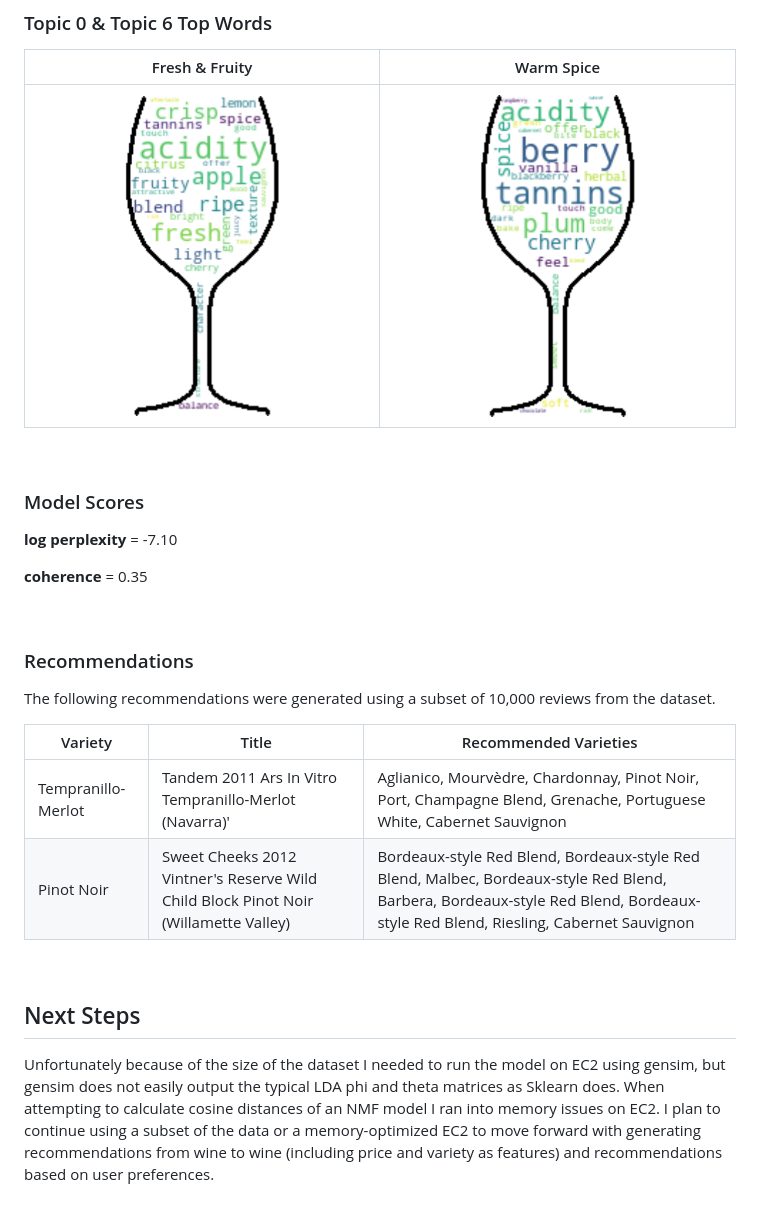
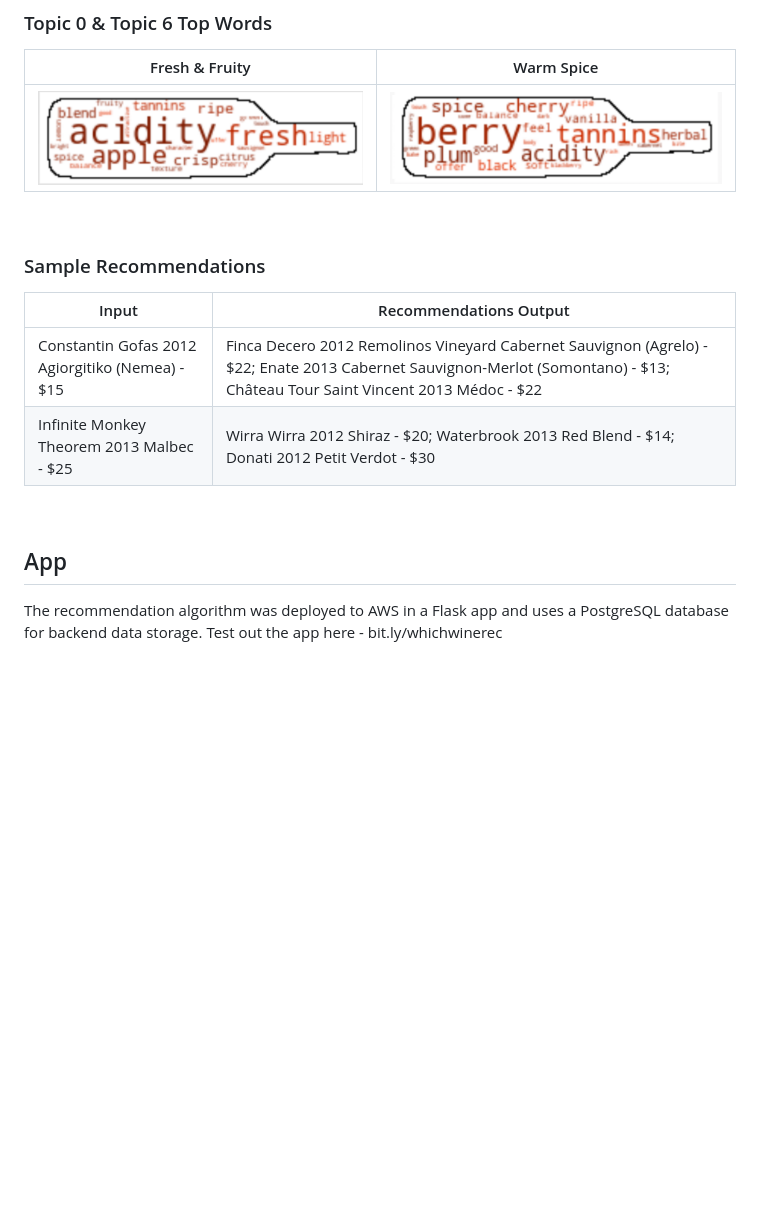
Before and after one commit to vanessapolliard/which-wine, a Markdown page: README.md, the part around the change. Drawn GitHub-style; pictures changed too: images/topic0words2.png (added), images/topic6words2.png (added); blank space fills up the shorter version.

Commit message:
readme updtes

```diff
--- a/README.md
+++ b/README.md
@@ -84,25 +84,19 @@ I trained the model on an EC2 instance using gensim multicore LDA to speed up tr
 ### Topic 0 & Topic 6 Top Words
 Fresh & Fruity            |  Warm Spice
 :-------------------------:|:-------------------------:
-![](https://github.com/vanessapolliard/which-wine/blob/master/images/topic0words.png)  |  ![](https://github.com/vanessapolliard/which-wine/blob/master/images/topic6words.png)
+![](https://github.com/vanessapolliard/which-wine/blob/master/images/topic0words2.png)  |  ![](https://github.com/vanessapolliard/which-wine/blob/master/images/topic6words2.png)
 
 
 &nbsp;
-### Model Scores
-**log perplexity** = -7.10
+### Sample Recommendations
 
-**coherence** =  0.35
+|  Input | Recommendations Output |
+|---|---|
+| Constantin Gofas 2012 Agiorgitiko (Nemea) - $15 | Finca Decero 2012 Remolinos Vineyard Cabernet Sauvignon (Agrelo) - $22; Enate 2013 Cabernet Sauvignon-Merlot (Somontano) - $13; Château Tour Saint Vincent 2013 Médoc - $22 |
+| Infinite Monkey Theorem 2013 Malbec  - $25 | Wirra Wirra 2012 Shiraz  - $20; Waterbrook 2013 Red Blend - $14; Donati 2012 Petit Verdot - $30|
 
-&nbsp;
-### Recommendations
-The following recommendations were generated using a subset of 10,000 reviews from the dataset.
-
-|  Variety |  Title | Recommended Varieties  |
-|---|---|---|
-|  Tempranillo-Merlot | Tandem 2011 Ars In Vitro Tempranillo-Merlot (Navarra)'  | Aglianico, Mourvèdre, Chardonnay, Pinot Noir, Port, Champagne Blend, Grenache, Portuguese White, Cabernet Sauvignon |
-|  Pinot Noir | Sweet Cheeks 2012 Vintner's Reserve Wild Child Block Pinot Noir (Willamette Valley)  | Bordeaux-style Red Blend, Bordeaux-style Red Blend, Malbec, Bordeaux-style Red Blend, Barbera, Bordeaux-style Red Blend, Bordeaux-style Red Blend, Riesling, Cabernet Sauvignon  |
 
 
 &nbsp;
-## Next Steps
-Unfortunately because of the size of the dataset I needed to run the model on EC2 using gensim, but gensim does not easily output the typical LDA phi and theta matrices as Sklearn does. When attempting to calculate cosine distances of an NMF model I ran into memory issues on EC2. I plan to continue using a subset of the data or a memory-optimized EC2 to move forward with generating recommendations from wine to wine (including price and variety as features) and recommendations based on user preferences.
+## App
+The recommendation algorithm was deployed to AWS in a Flask app and uses a PostgreSQL database for backend data storage. Test out the app here - bit.ly/whichwinerec
```
